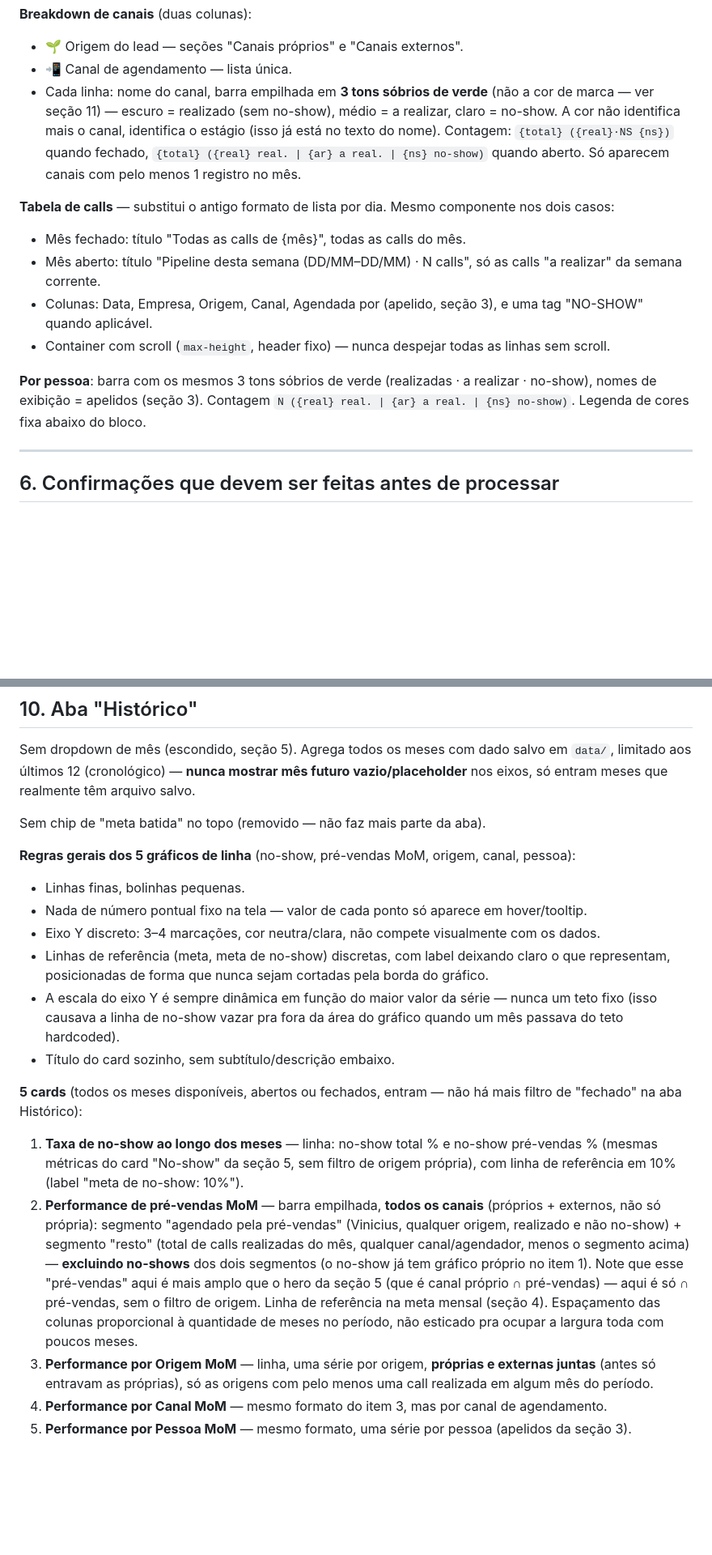
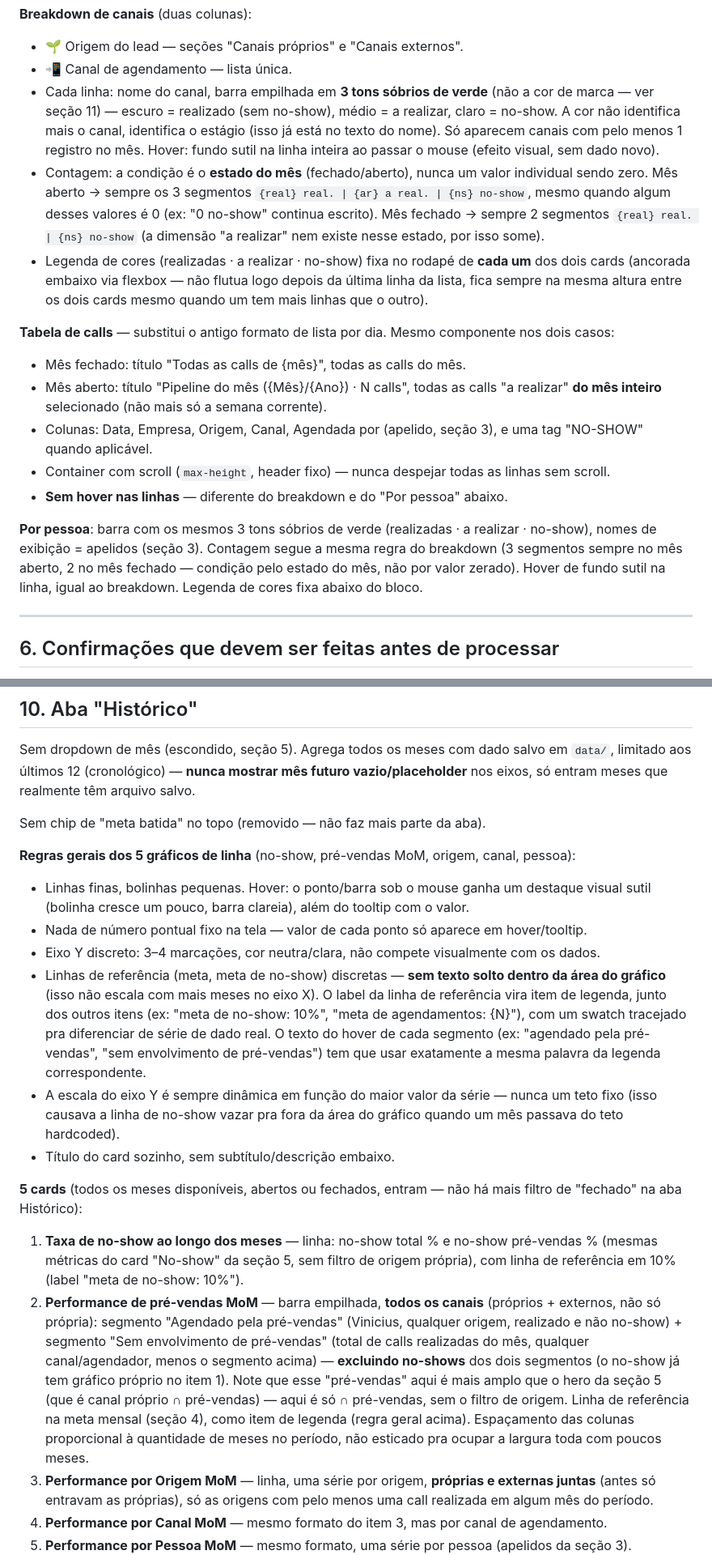
Before and after one commit to wallace-investpass/investpass-pre-sales-pannel, a Markdown page: CLAUDE.md, 2 parts joined by grey strips. Shown at 81% size. GitHub-like rendering; blank space fills up the shorter version.

```diff
--- a/CLAUDE.md
+++ b/CLAUDE.md
@@ -156,15 +161,18 @@ Layout de referência: `mockup-v3-painel-prevendas.html` (seção 1). Duas abas
 **Breakdown de canais** (duas colunas):
 - 🌱 Origem do lead — seções "Canais próprios" e "Canais externos".
 - 📲 Canal de agendamento — lista única.
-- Cada linha: nome do canal, barra empilhada em **3 tons sóbrios de verde** (não a cor de marca — ver seção 11) — escuro = realizado (sem no-show), médio = a realizar, claro = no-show. A cor não identifica mais o canal, identifica o estágio (isso já está no texto do nome). Contagem: `{total} ({real}·NS {ns})` quando fechado, `{total} ({real} real. | {ar} a real. | {ns} no-show)` quando aberto. Só aparecem canais com pelo menos 1 registro no mês.
+- Cada linha: nome do canal, barra empilhada em **3 tons sóbrios de verde** (não a cor de marca — ver seção 11) — escuro = realizado (sem no-show), médio = a realizar, claro = no-show. A cor não identifica mais o canal, identifica o estágio (isso já está no texto do nome). Só aparecem canais com pelo menos 1 registro no mês. Hover: fundo sutil na linha inteira ao passar o mouse (efeito visual, sem dado novo).
+- Contagem: a condição é o **estado do mês** (fechado/aberto), nunca um valor individual sendo zero. Mês aberto → sempre os 3 segmentos `{real} real. | {ar} a real. | {ns} no-show`, mesmo quando algum desses valores é 0 (ex: "0 no-show" continua escrito). Mês fechado → sempre 2 segmentos `{real} real. | {ns} no-show` (a dimensão "a realizar" nem existe nesse estado, por isso some).
+- Legenda de cores (realizadas · a realizar · no-show) fixa no rodapé de **cada um** dos dois cards (ancorada embaixo via flexbox — não flutua logo depois da última linha da lista, fica sempre na mesma altura entre os dois cards mesmo quando um tem mais linhas que o outro).
 
 **Tabela de calls** — substitui o antigo formato de lista por dia. Mesmo componente nos dois casos:
 - Mês fechado: título "Todas as calls de {mês}", todas as calls do mês.
-- Mês aberto: título "Pipeline desta semana (DD/MM–DD/MM) · N calls", só as calls "a realizar" da semana corrente.
+- Mês aberto: título "Pipeline do mês ({Mês}/{Ano}) · N calls", todas as calls "a realizar" **do mês inteiro** selecionado (não mais só a semana corrente).
 - Colunas: Data, Empresa, Origem, Canal, Agendada por (apelido, seção 3), e uma tag "NO-SHOW" quando aplicável.
 - Container com scroll (`max-height`, header fixo) — nunca despejar todas as linhas sem scroll.
+- **Sem hover nas linhas** — diferente do breakdown e do "Por pessoa" abaixo.
 
-**Por pessoa**: barra com os mesmos 3 tons sóbrios de verde (realizadas · a realizar · no-show), nomes de exibição = apelidos (seção 3). Contagem `N ({real} real. | {ar} a real. | {ns} no-show)`. Legenda de cores fixa abaixo do bloco.
+**Por pessoa**: barra com os mesmos 3 tons sóbrios de verde (realizadas · a realizar · no-show), nomes de exibição = apelidos (seção 3). Contagem segue a mesma regra do breakdown (3 segmentos sempre no mês aberto, 2 no mês fechado — condição pelo estado do mês, não por valor zerado). Hover de fundo sutil na linha, igual ao breakdown. Legenda de cores fixa abaixo do bloco.
 
 ---
 
@@ -248,17 +256,17 @@ Sem dropdown de mês (escondido, seção 5). Agrega todos os meses com dado salv
 Sem chip de "meta batida" no topo (removido — não faz mais parte da aba).
 
 **Regras gerais dos 5 gráficos de linha** (no-show, pré-vendas MoM, origem, canal, pessoa):
-- Linhas finas, bolinhas pequenas.
+- Linhas finas, bolinhas pequenas. Hover: o ponto/barra sob o mouse ganha um destaque visual sutil (bolinha cresce um pouco, barra clareia), além do tooltip com o valor.
 - Nada de número pontual fixo na tela — valor de cada ponto só aparece em hover/tooltip.
 - Eixo Y discreto: 3–4 marcações, cor neutra/clara, não compete visualmente com os dados.
-- Linhas de referência (meta, meta de no-show) discretas, com label deixando claro o que representam, posicionadas de forma que nunca sejam cortadas pela borda do gráfico.
+- Linhas de referência (meta, meta de no-show) discretas — **sem texto solto dentro da área do gráfico** (isso não escala com mais meses no eixo X). O label da linha de referência vira item de legenda, junto dos outros itens (ex: "meta de no-show: 10%", "meta de agendamentos: {N}"), com um swatch tracejado pra diferenciar de série de dado real. O texto do hover de cada segmento (ex: "agendado pela pré-vendas", "sem envolvimento de pré-vendas") tem que usar exatamente a mesma palavra da legenda correspondente.
 - A escala do eixo Y é sempre dinâmica em função do maior valor da série — nunca um teto fixo (isso causava a linha de no-show vazar pra fora da área do gráfico quando um mês passava do teto hardcoded).
 - Título do card sozinho, sem subtítulo/descrição embaixo.
 
 **5 cards** (todos os meses disponíveis, abertos ou fechados, entram — não há mais filtro de "fechado" na aba Histórico):
 
 1. **Taxa de no-show ao longo dos meses** — linha: no-show total % e no-show pré-vendas % (mesmas métricas do card "No-show" da seção 5, sem filtro de origem própria), com linha de referência em 10% (label "meta de no-show: 10%").
-2. **Performance de pré-vendas MoM** — barra empilhada, **todos os canais** (próprios + externos, não só própria): segmento "agendado pela pré-vendas" (Vinicius, qualquer origem, realizado e não no-show) + segmento "resto" (total de calls realizadas do mês, qualquer canal/agendador, menos o segmento acima) — **excluindo no-shows** dos dois segmentos (o no-show já tem gráfico próprio no item 1). Note que esse "pré-vendas" aqui é mais amplo que o hero da seção 5 (que é canal próprio ∩ pré-vendas) — aqui é só ∩ pré-vendas, sem o filtro de origem. Linha de referência na meta mensal (seção 4). Espaçamento das colunas proporcional à quantidade de meses no período, não esticado pra ocupar a largura toda com poucos meses.
+2. **Performance de pré-vendas MoM** — barra empilhada, **todos os canais** (próprios + externos, não só própria): segmento "Agendado pela pré-vendas" (Vinicius, qualquer origem, realizado e não no-show) + segmento "Sem envolvimento de pré-vendas" (total de calls realizadas do mês, qualquer canal/agendador, menos o segmento acima) — **excluindo no-shows** dos dois segmentos (o no-show já tem gráfico próprio no item 1). Note que esse "pré-vendas" aqui é mais amplo que o hero da seção 5 (que é canal próprio ∩ pré-vendas) — aqui é só ∩ pré-vendas, sem o filtro de origem. Linha de referência na meta mensal (seção 4), como item de legenda (regra geral acima). Espaçamento das colunas proporcional à quantidade de meses no período, não esticado pra ocupar a largura toda com poucos meses.
 3. **Performance por Origem MoM** — linha, uma série por origem, **próprias e externas juntas** (antes só entravam as próprias), só as origens com pelo menos uma call realizada em algum mês do período.
 4. **Performance por Canal MoM** — mesmo formato do item 3, mas por canal de agendamento.
 5. **Performance por Pessoa MoM** — mesmo formato, uma série por pessoa (apelidos da seção 3).
```
Also changed, not shown: other parts of CLAUDE.md (+12 -7 lines).
